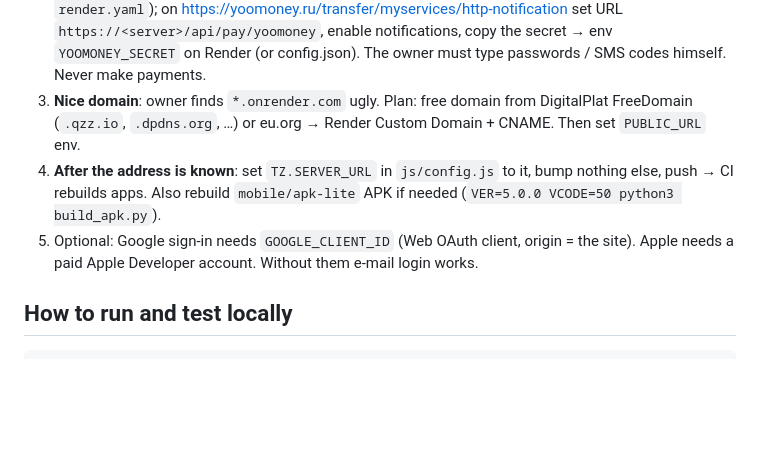
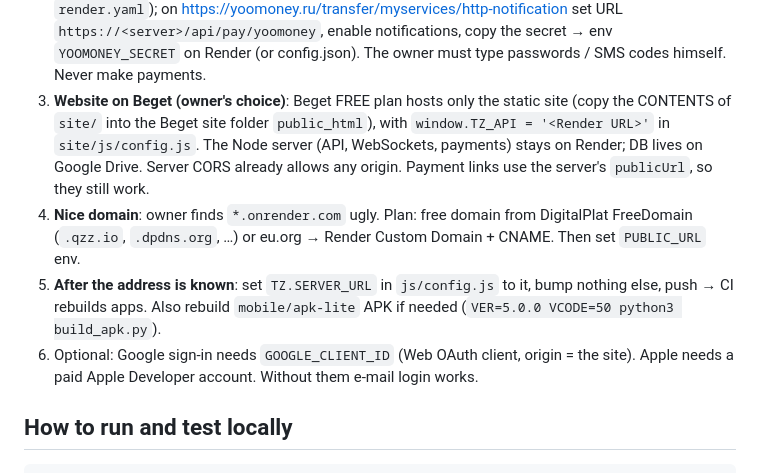
Before and after one commit to atanelo384-web/The-Zombies, a Markdown page: CLAUDE.md, the part around the change. Drawn GitHub-style; blank space fills up the shorter version.

Commit message:
Handoff: static site on Beget free plan, server on Render
Co-Authored-By: Claude Opus 5.5 <noreply@anthropic.com>
Claude-Session: https://claude.ai/code/session_01KPsP8s9fHJC4Qt5Drep9NV

```diff
--- a/CLAUDE.md
+++ b/CLAUDE.md
@@ -61,11 +61,15 @@ admin panel on the site, 11 languages, automatic phone/PC detection (no manual s
    https://yoomoney.ru/transfer/myservices/http-notification set URL `https://<server>/api/pay/yoomoney`,
    enable notifications, copy the secret → env `YOOMONEY_SECRET` on Render (or config.json).
    The owner must type passwords / SMS codes himself. Never make payments.
-3. **Nice domain**: owner finds `*.onrender.com` ugly. Plan: free domain from DigitalPlat FreeDomain
+3. **Website on Beget (owner's choice)**: Beget FREE plan hosts only the static site (copy the CONTENTS of `site/`
+   into the Beget site folder `public_html`), with `window.TZ_API = '<Render URL>'` in `site/js/config.js`. The Node
+   server (API, WebSockets, payments) stays on Render; DB lives on Google Drive. Server CORS already allows any origin.
+   Payment links use the server's `publicUrl`, so they still work.
+4. **Nice domain**: owner finds `*.onrender.com` ugly. Plan: free domain from DigitalPlat FreeDomain
    (`.qzz.io`, `.dpdns.org`, …) or eu.org → Render Custom Domain + CNAME. Then set `PUBLIC_URL` env.
-4. **After the address is known**: set `TZ.SERVER_URL` in `js/config.js` to it, bump nothing else, push →
+5. **After the address is known**: set `TZ.SERVER_URL` in `js/config.js` to it, bump nothing else, push →
    CI rebuilds apps. Also rebuild `mobile/apk-lite` APK if needed (`VER=5.0.0 VCODE=50 python3 build_apk.py`).
-5. Optional: Google sign-in needs `GOOGLE_CLIENT_ID` (Web OAuth client, origin = the site). Apple needs a paid
+6. Optional: Google sign-in needs `GOOGLE_CLIENT_ID` (Web OAuth client, origin = the site). Apple needs a paid
    Apple Developer account. Without them e-mail login works.
 
 ## How to run and test locally
```
